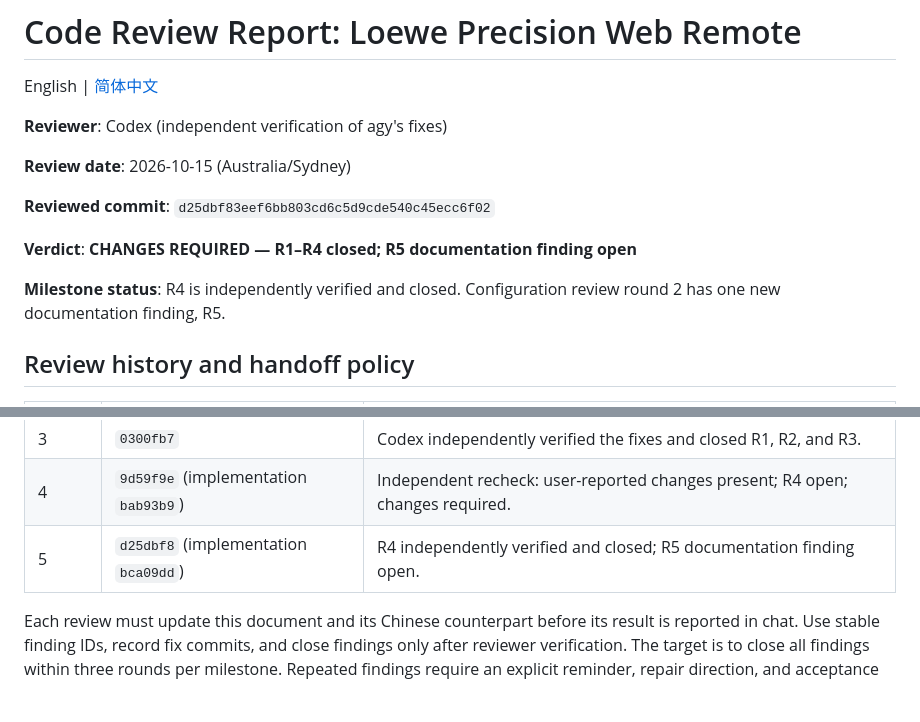
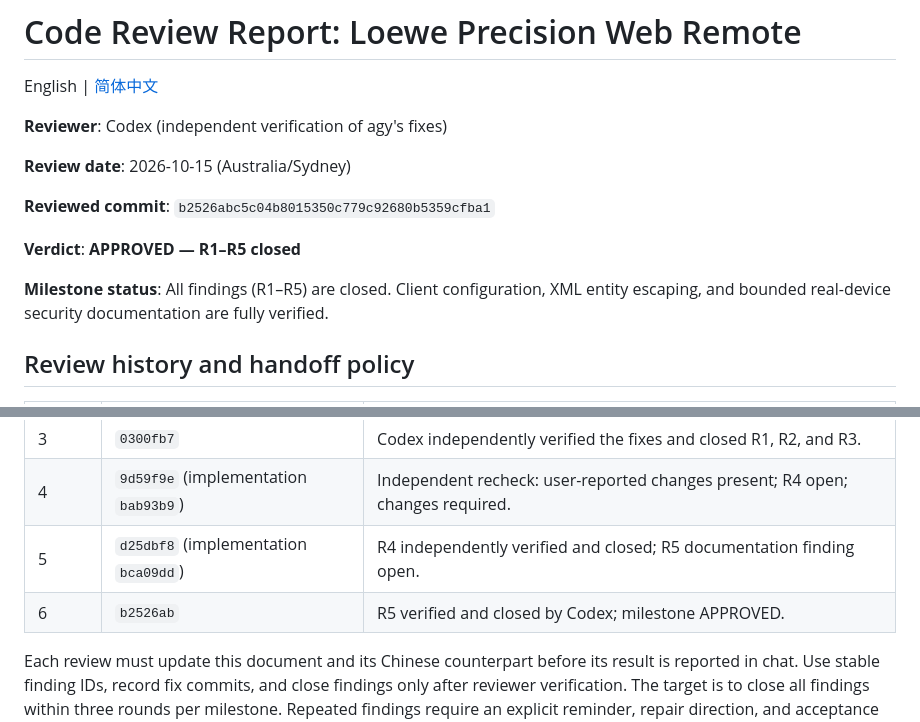
Before and after one commit to ItsLaurelNotYanny/loewe-web-remote, a Markdown page: CODE_REVIEW.md, 2 parts joined by grey strips. Drawn GitHub-style; blank space fills up the shorter version.

```diff
--- a/CODE_REVIEW.md
+++ b/CODE_REVIEW.md
@@ -6,11 +6,11 @@ English | [简体中文](CODE_REVIEW_cn.md)
 
 **Review date**: 2026-10-15 (Australia/Sydney)
 
-**Reviewed commit**: `d25dbf83eef6bb803cd6c5d9cde540c45ecc6f02`
+**Reviewed commit**: `b2526abc5c04b8015350c779c92680b5359cfba1`
 
-**Verdict**: **CHANGES REQUIRED — R1–R4 closed; R5 documentation finding open**
+**Verdict**: **APPROVED — R1–R5 closed**
 
-**Milestone status**: R4 is independently verified and closed. Configuration review round 2 has one new documentation finding, R5.
+**Milestone status**: All findings (R1–R5) are closed. Client configuration, XML entity escaping, and bounded real-device security documentation are fully verified.
 
 ## Review history and handoff policy
 
@@ -21,6 +21,7 @@ English | [简体中文](CODE_REVIEW_cn.md)
 | 3 | `0300fb7` | Codex independently verified the fixes and closed R1, R2, and R3. |
 | 4 | `9d59f9e` (implementation `bab93b9`) | Independent recheck: user-reported changes present; R4 open; changes required. |
 | 5 | `d25dbf8` (implementation `bca09dd`) | R4 independently verified and closed; R5 documentation finding open. |
+| 6 | `b2526ab` | R5 verified and closed by Codex; milestone APPROVED. |
 
 Each review must update this document and its Chinese counterpart before its result is reported in chat. Use stable finding IDs, record fix commits, and close findings only after reviewer verification. The target is to close all findings within three rounds per milestone. Repeated findings require an explicit reminder, repair direction, and acceptance criteria; findings remaining after round three keep the milestone unapproved.
 
```
Also changed, not shown: other parts of CODE_REVIEW.md (+29 -1 lines), CODE_REVIEW_cn.md (+35 -6 lines).
